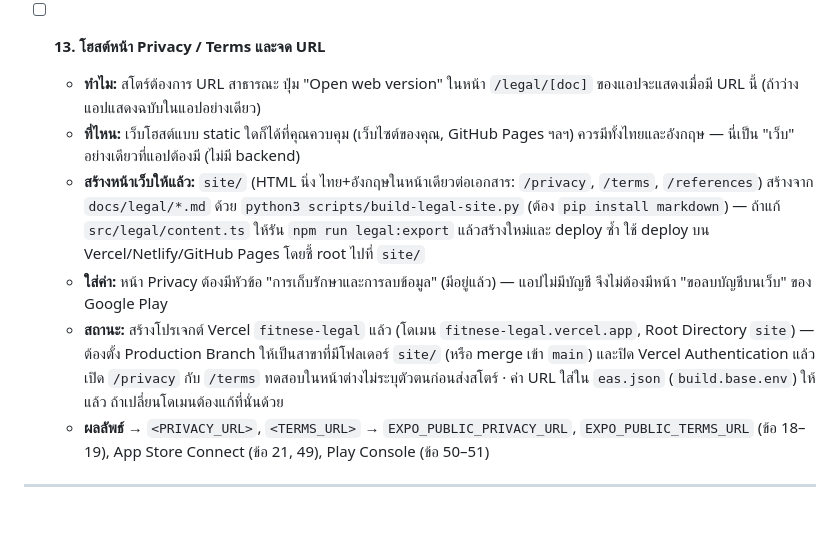
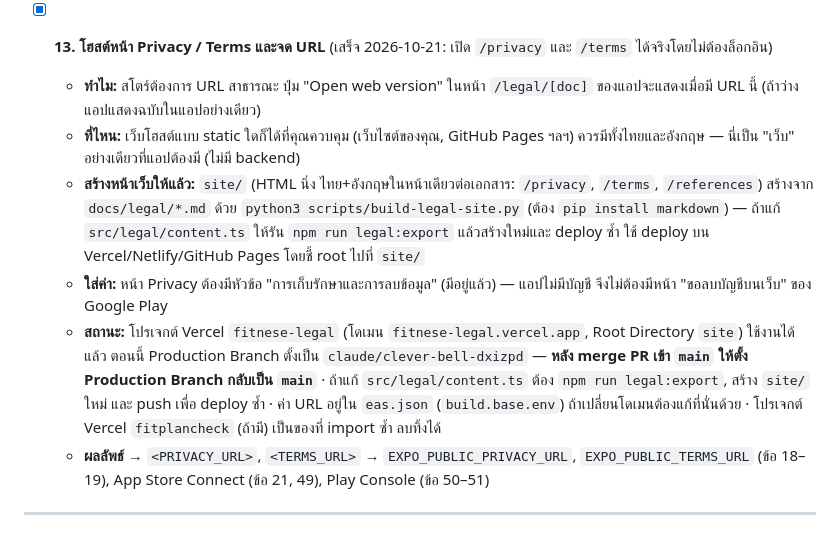
Before and after one commit to BigWeerachon/Fitness-Plan-Check, a Markdown page: docs/HUMAN_TASKS.md, the part around the change. GitHub-like rendering.

Commit message:
docs: legal pages are live at fitnese-legal.vercel.app (HUMAN_TASKS 13 done)
Co-Authored-By: Claude Sonnet 5.5 <noreply@anthropic.com>
Claude-Session: https://claude.ai/code/session_01TA2zpSAPS37617WbN3axvt

```diff
--- a/docs/HUMAN_TASKS.md
+++ b/docs/HUMAN_TASKS.md
@@ -145,12 +145,12 @@
   - **ใส่ค่า:** สคริปต์ใส่บรรทัดหมายเหตุ "> เทมเพลต — / > Template —" เฉพาะตอนที่ยังมี placeholder เหลือ ตรวจ `head -3 docs/legal/privacy.en.md` ก่อนเผยแพร่
   - **ผลลัพธ์ →** ไฟล์ Markdown พร้อมโฮสต์
 
-- [ ] **13. โฮสต์หน้า Privacy / Terms และจด URL**
+- [x] **13. โฮสต์หน้า Privacy / Terms และจด URL** (เสร็จ 2026-10-21: เปิด `/privacy` และ `/terms` ได้จริงโดยไม่ต้องล็อกอิน)
   - **ทำไม:** สโตร์ต้องการ URL สาธารณะ ปุ่ม "Open web version" ในหน้า `/legal/[doc]` ของแอปจะแสดงเมื่อมี URL นี้ (ถ้าว่าง แอปแสดงฉบับในแอปอย่างเดียว)
   - **ที่ไหน:** เว็บโฮสต์แบบ static ใดก็ได้ที่คุณควบคุม (เว็บไซต์ของคุณ, GitHub Pages ฯลฯ) ควรมีทั้งไทยและอังกฤษ — นี่เป็น "เว็บ" อย่างเดียวที่แอปต้องมี (ไม่มี backend)
   - **สร้างหน้าเว็บให้แล้ว:** `site/` (HTML นิ่ง ไทย+อังกฤษในหน้าเดียวต่อเอกสาร: `/privacy`, `/terms`, `/references`) สร้างจาก `docs/legal/*.md` ด้วย `python3 scripts/build-legal-site.py` (ต้อง `pip install markdown`) — ถ้าแก้ `src/legal/content.ts` ให้รัน `npm run legal:export` แล้วสร้างใหม่และ deploy ซ้ำ ใช้ deploy บน Vercel/Netlify/GitHub Pages โดยชี้ root ไปที่ `site/`
   - **ใส่ค่า:** หน้า Privacy ต้องมีหัวข้อ "การเก็บรักษาและการลบข้อมูล" (มีอยู่แล้ว) — แอปไม่มีบัญชี จึงไม่ต้องมีหน้า "ขอลบบัญชีบนเว็บ" ของ Google Play
-  - **สถานะ:** สร้างโปรเจกต์ Vercel `fitnese-legal` แล้ว (โดเมน `fitnese-legal.vercel.app`, Root Directory `site`) — ต้องตั้ง Production Branch ให้เป็นสาขาที่มีโฟลเดอร์ `site/` (หรือ merge เข้า `main`) และปิด Vercel Authentication แล้วเปิด `/privacy` กับ `/terms` ทดสอบในหน้าต่างไม่ระบุตัวตนก่อนส่งสโตร์ · ค่า URL ใส่ใน `eas.json` (`build.base.env`) ให้แล้ว ถ้าเปลี่ยนโดเมนต้องแก้ที่นั่นด้วย
+  - **สถานะ:** โปรเจกต์ Vercel `fitnese-legal` (โดเมน `fitnese-legal.vercel.app`, Root Directory `site`) ใช้งานได้แล้ว ตอนนี้ Production Branch ตั้งเป็น `claude/clever-bell-dxizpd` — **หลัง merge PR เข้า `main` ให้ตั้ง Production Branch กลับเป็น `main`** · ถ้าแก้ `src/legal/content.ts` ต้อง `npm run legal:export`, สร้าง `site/` ใหม่ และ push เพื่อ deploy ซ้ำ · ค่า URL อยู่ใน `eas.json` (`build.base.env`) ถ้าเปลี่ยนโดเมนต้องแก้ที่นั่นด้วย · โปรเจกต์ Vercel `fitplancheck` (ถ้ามี) เป็นของที่ import ซ้ำ ลบทิ้งได้
   - **ผลลัพธ์ →** `<PRIVACY_URL>`, `<TERMS_URL>` → `EXPO_PUBLIC_PRIVACY_URL`, `EXPO_PUBLIC_TERMS_URL` (ข้อ 18–19), App Store Connect (ข้อ 21, 49), Play Console (ข้อ 50–51)
 
 ---
```
